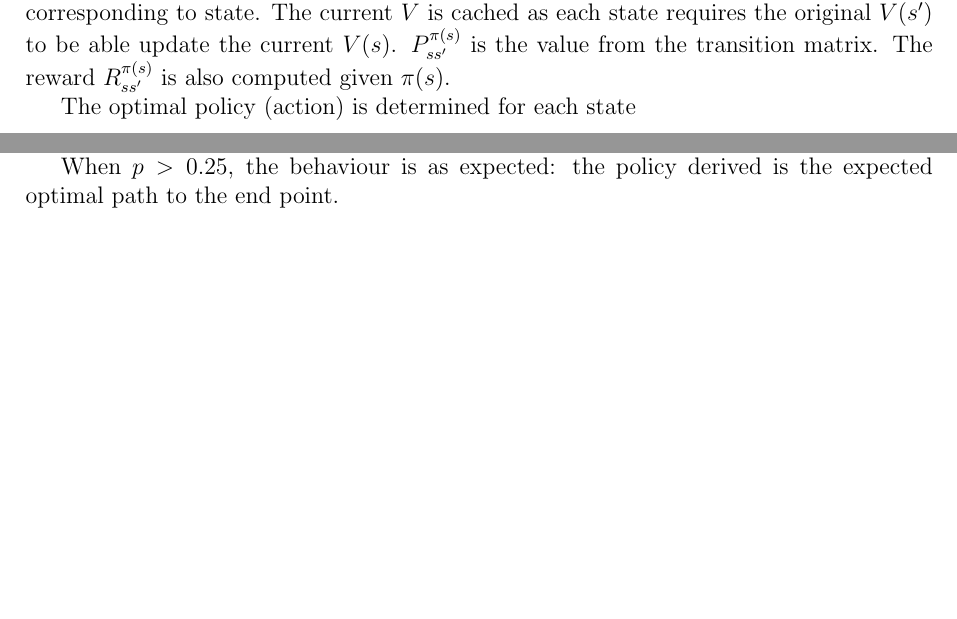
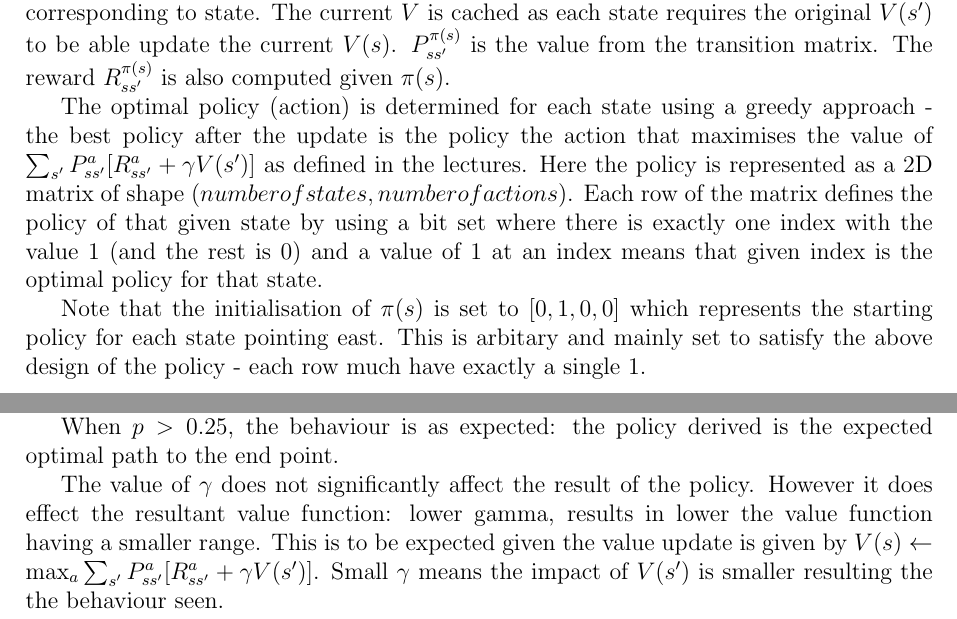
Before and after one commit to ohmdelta/rl_cw1, a LaTeX document (report/main.tex): two parts of pages 2 and 7 of 7, joined at a grey line, cut so that both start at the same text, the shorter picture padded with empty space. Compiled offline with pdfLaTeX.

Commit message:
updated dp

```diff
--- a/report/main.tex
+++ b/report/main.tex
@@ -57,7 +57,21 @@ The reward $R^{\pi(s)}_{s s'}$ is also computed given $\pi(s)$.
 % be $1$). Note that the policy is initialised to such that each state
 % starts with bias towards the value
 
-The optimal policy (action) is determined for each state
+The optimal policy (action) is determined for each state using a greedy
+approach - the best policy after the update is the policy the action
+that maximises the value of
+$\sum_{s'} P^a_{ss'}[R^a_{ss'} + \gamma V(s')]$ as defined in the lectures.
+Here the policy is represented as a 2D matrix of shape
+$(number of states, number of actions)$. Each row of the matrix
+defines the policy of that given state by using a bit set where there
+is exactly one index with the value $1$ (and the rest is $0$)
+and a value of $1$ at an index means that given index is the optimal
+policy for that state.
+
+Note that the initialisation of $\pi(s)$ is set to $[0,1,0,0]$ which
+represents the starting policy for each state pointing east.
+This is arbitary and mainly set to satisfy the above design of the
+policy - each row much have exactly a single $1$.
 
 % TODO: finish this section
 
@@ -166,4 +180,14 @@ is the expected optimal path to the end point.
 % (When $p < 0.25$ this effect is exaggerated and the expected policy
 % is not achieved.)
 
+The value of $\gamma$ does not significantly affect the
+result of the policy.
+However it does effect the resultant value function:
+lower gamma, results in lower the value function having a smaller
+range. This is to be expected given the value update is given by
+$V(s) \leftarrow \max_a \sum_{s'} P^a_{ss'}[R^a_{ss'} + \gamma V(s')]$.
+Small $\gamma$ means the impact of $V(s')$ is smaller resulting the
+the behaviour seen.
+
+
 \end{document}
```
Also changed, not shown: report/main.pdf (deleted).
